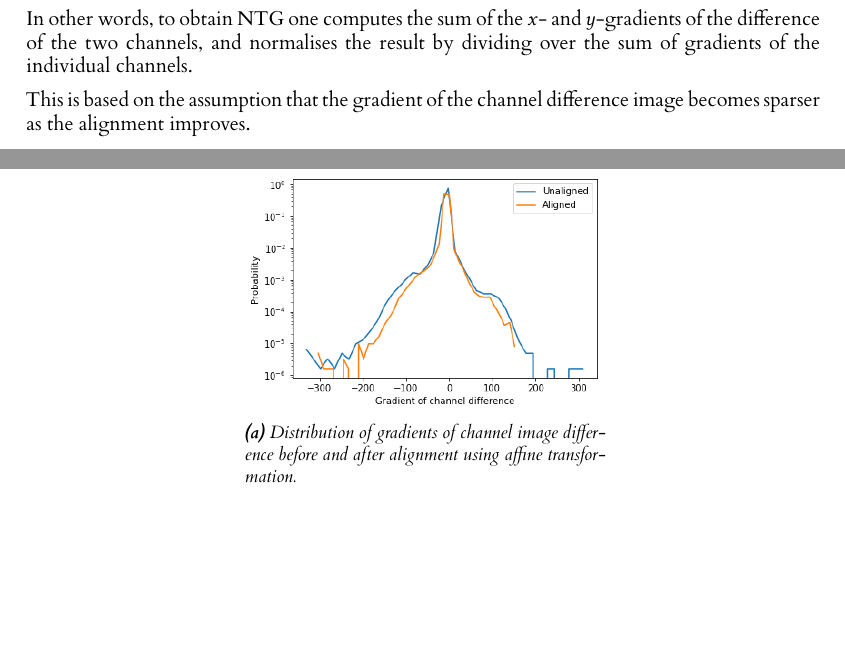
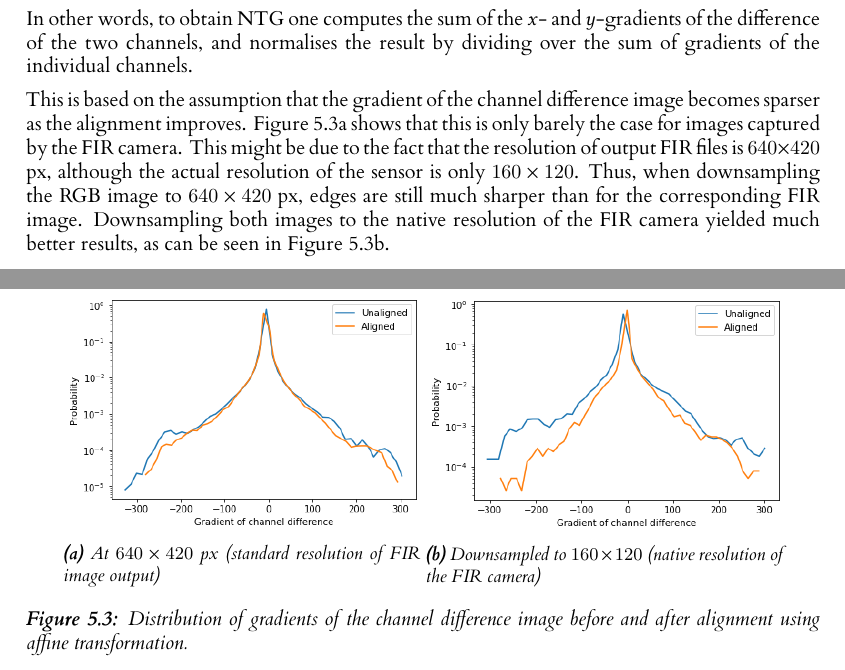
Before and after one commit to Lindronics/honours_project, a LaTeX thesis (dissertation/l4proj.tex): two parts of pages 10 and 11 of 15, joined at a grey line, cut so that both start at the same text, the shorter picture padded with empty space. Compiled offline with XeLaTeX.

Commit message:
Worked on alignment chapter

```diff
--- a/dissertation/l4proj.tex
+++ b/dissertation/l4proj.tex
@@ -154,15 +154,21 @@ where $f$ and $f_R$ are the channel images to be compared, $\nabla_l$ represents
 
 In other words, to obtain NTG one computes the sum of the $x$- and $y$-gradients of the difference of the two channels, and normalises the result by dividing over the sum of gradients of the individual channels.
 
-This is based on the assumption that the gradient of the channel difference image becomes sparser as the alignment improves.
+This is based on the assumption that the gradient of the channel difference image becomes sparser as the alignment improves. Figure \ref{fig:gradient_distribution} shows that this is only barely the case for images captured by the FIR camera. This might be due to the fact that the resolution of output FIR files is $640 \times 420$ px, although the actual resolution of the sensor is only $160 \times 120$. Thus, when downsampling the RGB image to $640 \times 420$ px, edges are still much sharper than for the corresponding FIR image. Downsampling both images to the native resolution of the FIR camera yielded much better results, as can be seen in Figure \ref{fig:gradient_distribution_downsampled}.
 
-\begin{figure}[h!]
+\begin{figure}[h]
   \centering
   \begin{subfigure}[h!]{0.45\textwidth}
     \includegraphics[width=\textwidth]{images/registration/gradient_distribution.png}
-    \caption{Distribution of gradients of channel image difference before and after alignment using affine transformation.}
+    \caption{At $640 \times 420$ px (standard resolution of FIR image output)}
     \label{fig:gradient_distribution}
   \end{subfigure}
+  \begin{subfigure}[h!]{0.45\textwidth}
+    \includegraphics[width=\textwidth]{images/registration/gradient_distribution_downsampled.png}
+    \caption{Downsampled to $160 \times 120$ (native resolution of the FIR camera)}
+    \label{fig:gradient_distribution_downsampled}
+  \end{subfigure}
+  \caption{Distribution of gradients of the channel difference image before and after alignment using affine transformation.}
 \end{figure}
 
 
```
Also changed, not shown: dissertation/images/registration/gradient_distribution.png, dissertation/images/registration/gradient_distribution_downsampled.png (added), dissertation/l4proj.tex (4 more changed lines), 1 other file.
